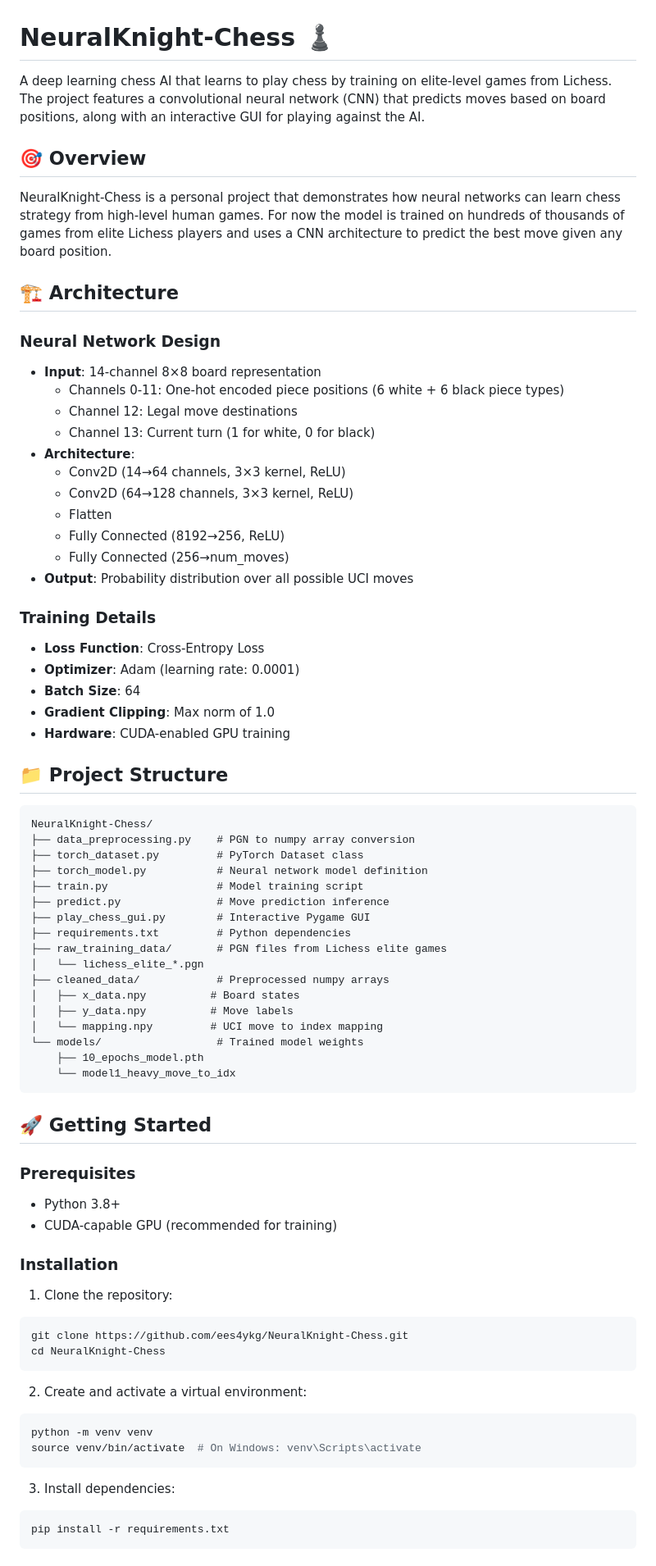
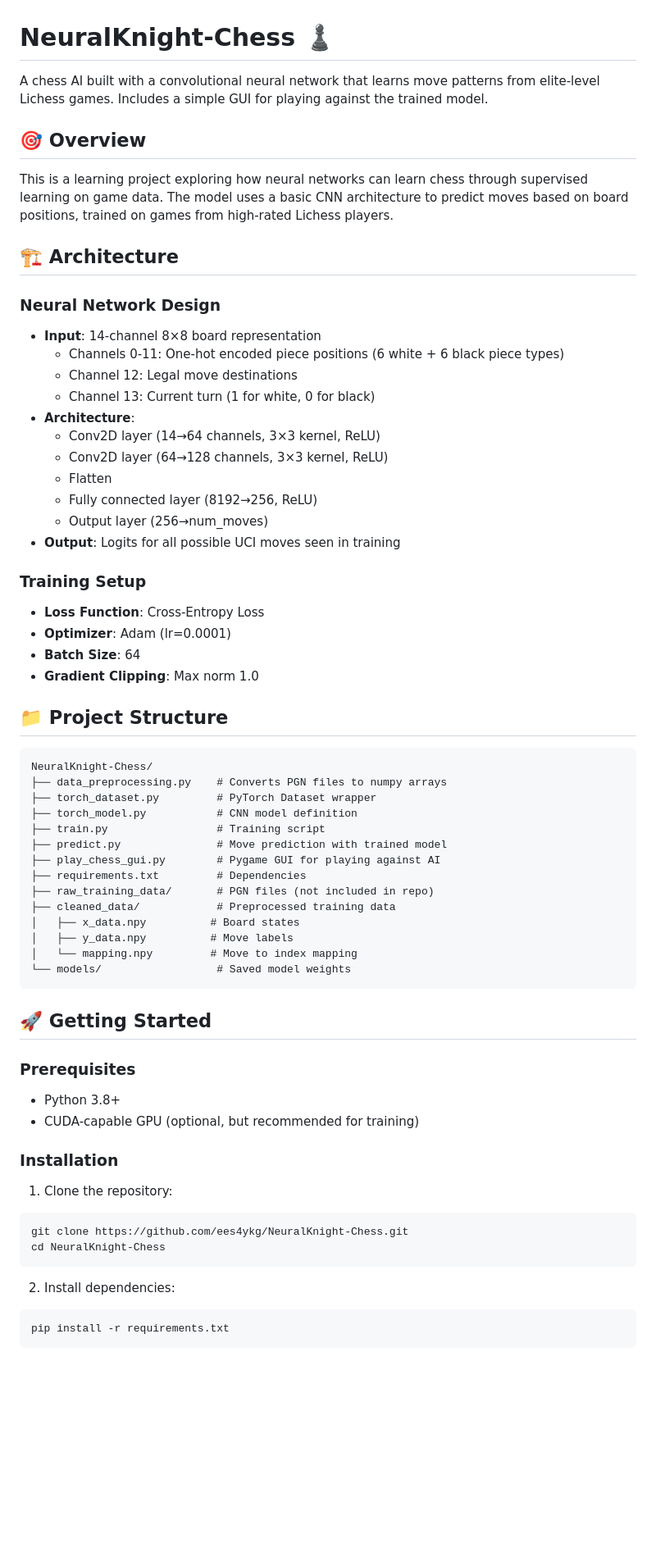
Before and after one commit to ees4ykg/NeuralKnight-Chess, a Markdown page: README.md, the part around one of its changes. Shown at 82% size. Rendered like a GitHub page; blank space fills up the shorter version.

````diff
--- a/README.md
+++ b/README.md
@@ -1,10 +1,10 @@
 # NeuralKnight-Chess ♟️
 
-A deep learning chess AI that learns to play chess by training on elite-level games from Lichess. The project features a convolutional neural network (CNN) that predicts moves based on board positions, along with an interactive GUI for playing against the AI.
+A chess AI built with a convolutional neural network that learns move patterns from elite-level Lichess games. Includes a simple GUI for playing against the trained model.
 
 ## 🎯 Overview
 
-NeuralKnight-Chess is a personal project that demonstrates how neural networks can learn chess strategy from high-level human games. For now the model is trained on hundreds of thousands of games from elite Lichess players and uses a CNN architecture to predict the best move given any board position.
+This is a learning project exploring how neural networks can learn chess through supervised learning on game data. The model uses a basic CNN architecture to predict moves based on board positions, trained on games from high-rated Lichess players.
 
 ## 🏗️ Architecture
 
@@ -14,47 +14,43 @@ NeuralKnight-Chess is a personal project that demonstrates how neural networks c
   - Channel 12: Legal move destinations
   - Channel 13: Current turn (1 for white, 0 for black)
 - **Architecture**:
-  - Conv2D (14→64 channels, 3×3 kernel, ReLU)
-  - Conv2D (64→128 channels, 3×3 kernel, ReLU)
+  - Conv2D layer (14→64 channels, 3×3 kernel, ReLU)
+  - Conv2D layer (64→128 channels, 3×3 kernel, ReLU)
   - Flatten
-  - Fully Connected (8192→256, ReLU)
-  - Fully Connected (256→num_moves)
-- **Output**: Probability distribution over all possible UCI moves
+  - Fully connected layer (8192→256, ReLU)
+  - Output layer (256→num_moves)
+- **Output**: Logits for all possible UCI moves seen in training
 
-### Training Details
+### Training Setup
 - **Loss Function**: Cross-Entropy Loss
-- **Optimizer**: Adam (learning rate: 0.0001)
+- **Optimizer**: Adam (lr=0.0001)
 - **Batch Size**: 64
-- **Gradient Clipping**: Max norm of 1.0
-- **Hardware**: CUDA-enabled GPU training
+- **Gradient Clipping**: Max norm 1.0
 
 ## 📁 Project Structure
 
 ```
 NeuralKnight-Chess/
-├── data_preprocessing.py    # PGN to numpy array conversion
-├── torch_dataset.py         # PyTorch Dataset class
-├── torch_model.py           # Neural network model definition
-├── train.py                 # Model training script
-├── predict.py               # Move prediction inference
-├── play_chess_gui.py        # Interactive Pygame GUI
-├── requirements.txt         # Python dependencies
-├── raw_training_data/       # PGN files from Lichess elite games
-│   └── lichess_elite_*.pgn
-├── cleaned_data/            # Preprocessed numpy arrays
+├── data_preprocessing.py    # Converts PGN files to numpy arrays
+├── torch_dataset.py         # PyTorch Dataset wrapper
+├── torch_model.py           # CNN model definition
+├── train.py                 # Training script
+├── predict.py               # Move prediction with trained model
+├── play_chess_gui.py        # Pygame GUI for playing against AI
+├── requirements.txt         # Dependencies
+├── raw_training_data/       # PGN files (not included in repo)
+├── cleaned_data/            # Preprocessed training data
 │   ├── x_data.npy          # Board states
 │   ├── y_data.npy          # Move labels
-│   └── mapping.npy         # UCI move to index mapping
-└── models/                  # Trained model weights
-    ├── 10_epochs_model.pth
-    └── model1_heavy_move_to_idx
+│   └── mapping.npy         # Move to index mapping
+└── models/                  # Saved model weights
 ```
 
 ## 🚀 Getting Started
 
 ### Prerequisites
 - Python 3.8+
-- CUDA-capable GPU (recommended for training)
+- CUDA-capable GPU (optional, but recommended for training)
 
 ### Installation
 
@@ -64,13 +60,7 @@ git clone https://github.com/ees4ykg/NeuralKnight-Chess.git
 cd NeuralKnight-Chess
 ```
 
-2. Create and activate a virtual environment:
-```bash
-python -m venv venv
-source venv/bin/activate  # On Windows: venv\Scripts\activate
-```
-
-3. Install dependencies:
+2. Install dependencies:
 ```bash
 pip install -r requirements.txt
 ```
````
Also changed, not shown: other parts of README.md (+48 -89 lines).
